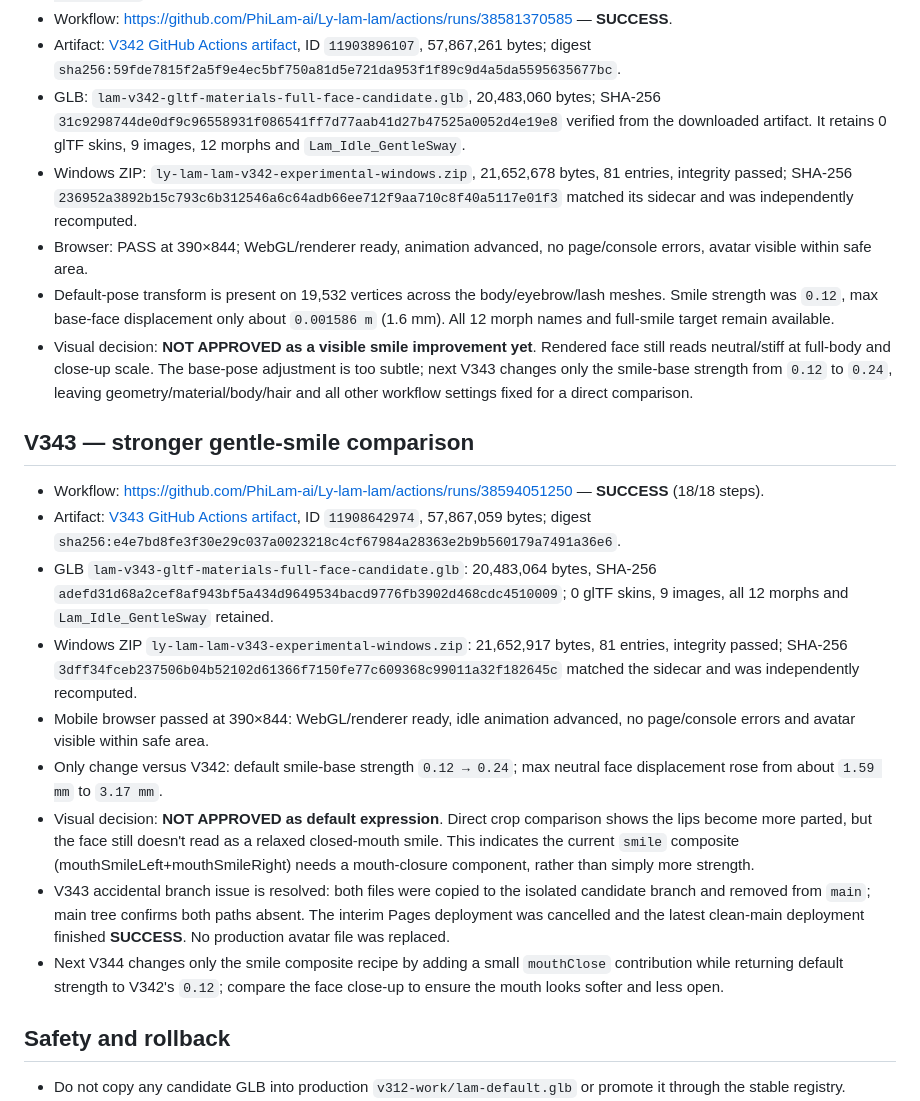
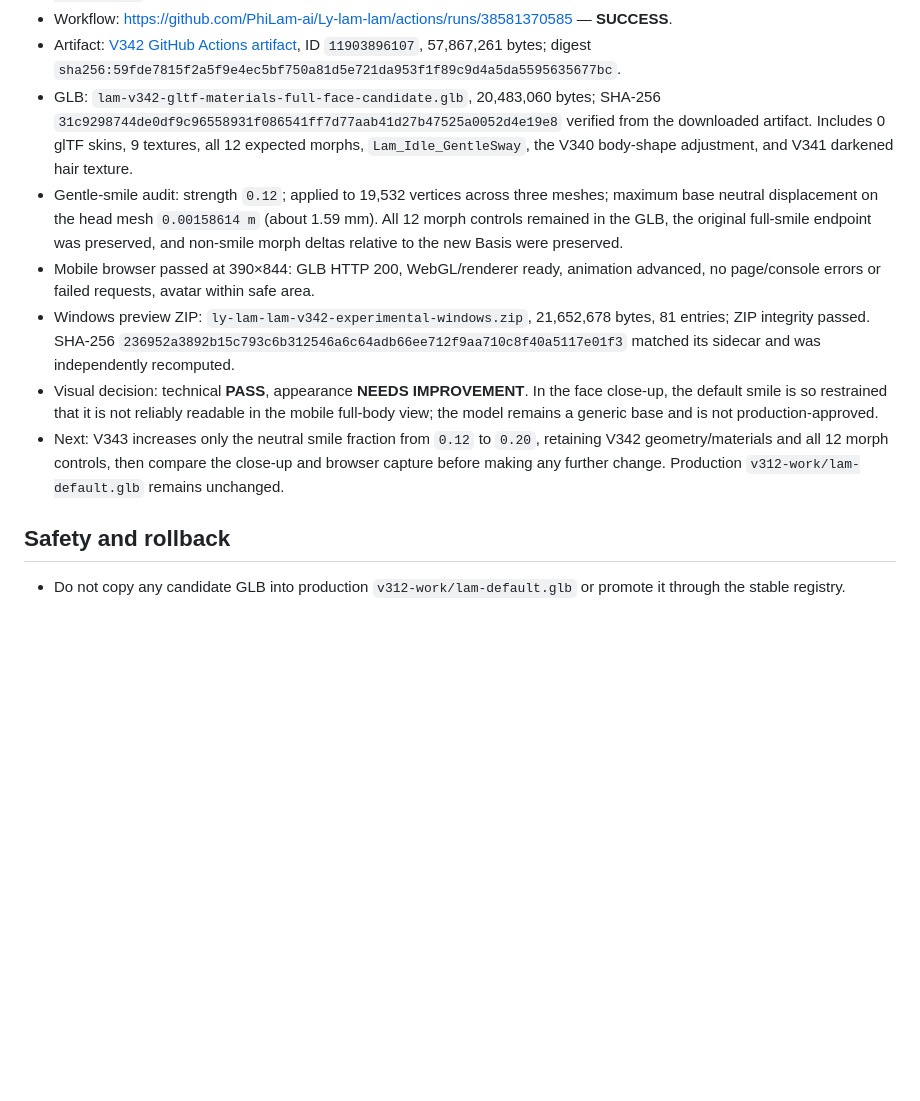
Before and after one commit to PhiLam-ai/Ly-lam-lam, a Markdown page: docs/AVATAR-CANDIDATE-CHECKPOINT-2026-10-14-V332-V342.md, the part around the change. GitHub-like rendering; blank space fills up the shorter version.

Commit message:
docs(avatar): record V342 validation and subtle-smile visual hold

```diff
--- a/docs/AVATAR-CANDIDATE-CHECKPOINT-2026-10-14-V332-V342.md
+++ b/docs/AVATAR-CANDIDATE-CHECKPOINT-2026-10-14-V332-V342.md
@@ -88,21 +88,12 @@
 - Next target: V342 addresses the neutral face expression with a small, documented default smile while preserving all 12 morph controls. Do not change the face mesh, body, hair or clothes in the same experiment. Production `v312-work/lam-default.glb` remains unchanged.## V342 — gentle smile neutral face pose
 - Workflow: https://github.com/PhiLam-ai/Ly-lam-lam/actions/runs/38581370585 — **SUCCESS**.
 - Artifact: [V342 GitHub Actions artifact](https://github.com/PhiLam-ai/Ly-lam-lam/actions/runs/38581370585/artifacts/11903896107), ID `11903896107`, 57,867,261 bytes; digest `sha256:59fde7815f2a5f9e4ec5bf750a81d5e721da953f1f89c9d4a5da5595635677bc`.
-- GLB: `lam-v342-gltf-materials-full-face-candidate.glb`, 20,483,060 bytes; SHA-256 `31c9298744de0df9c96558931f086541ff7d77aab41d27b47525a0052d4e19e8` verified from the downloaded artifact. It retains 0 glTF skins, 9 images, 12 morphs and `Lam_Idle_GentleSway`.
-- Windows ZIP: `ly-lam-lam-v342-experimental-windows.zip`, 21,652,678 bytes, 81 entries, integrity passed; SHA-256 `236952a3892b15c793c6b312546a6c64adb66ee712f9aa710c8f40a5117e01f3` matched its sidecar and was independently recomputed.
-- Browser: PASS at 390×844; WebGL/renderer ready, animation advanced, no page/console errors, avatar visible within safe area.
-- Default-pose transform is present on 19,532 vertices across the body/eyebrow/lash meshes. Smile strength was `0.12`, max base-face displacement only about `0.001586 m` (1.6 mm). All 12 morph names and full-smile target remain available.
-- Visual decision: **NOT APPROVED as a visible smile improvement yet**. Rendered face still reads neutral/stiff at full-body and close-up scale. The base-pose adjustment is too subtle; next V343 changes only the smile-base strength from `0.12` to `0.24`, leaving geometry/material/body/hair and all other workflow settings fixed for a direct comparison.
-## V343 — stronger gentle-smile comparison
-- Workflow: https://github.com/PhiLam-ai/Ly-lam-lam/actions/runs/38594051250 — **SUCCESS** (18/18 steps).
-- Artifact: [V343 GitHub Actions artifact](https://github.com/PhiLam-ai/Ly-lam-lam/actions/runs/38594051250/artifacts/11908642974), ID `11908642974`, 57,867,059 bytes; digest `sha256:e4e7bd8fe3f30e29c037a0023218c4cf67984a28363e2b9b560179a7491a36e6`.
-- GLB `lam-v343-gltf-materials-full-face-candidate.glb`: 20,483,064 bytes, SHA-256 `adefd31d68a2cef8af943bf5a434d9649534bacd9776fb3902d468cdc4510009`; 0 glTF skins, 9 images, all 12 morphs and `Lam_Idle_GentleSway` retained.
-- Windows ZIP `ly-lam-lam-v343-experimental-windows.zip`: 21,652,917 bytes, 81 entries, integrity passed; SHA-256 `3dff34fceb237506b04b52102d61366f7150fe77c609368c99011a32f182645c` matched the sidecar and was independently recomputed.
-- Mobile browser passed at 390×844: WebGL/renderer ready, idle animation advanced, no page/console errors and avatar visible within safe area.
-- Only change versus V342: default smile-base strength `0.12 → 0.24`; max neutral face displacement rose from about `1.59 mm` to `3.17 mm`.
-- Visual decision: **NOT APPROVED as default expression**. Direct crop comparison shows the lips become more parted, but the face still doesn't read as a relaxed closed-mouth smile. This indicates the current `smile` composite (mouthSmileLeft+mouthSmileRight) needs a mouth-closure component, rather than simply more strength.
-- V343 accidental branch issue is resolved: both files were copied to the isolated candidate branch and removed from `main`; main tree confirms both paths absent. The interim Pages deployment was cancelled and the latest clean-main deployment finished **SUCCESS**. No production avatar file was replaced.
-- Next V344 changes only the smile composite recipe by adding a small `mouthClose` contribution while returning default strength to V342's `0.12`; compare the face close-up to ensure the mouth looks softer and less open.
+- GLB: `lam-v342-gltf-materials-full-face-candidate.glb`, 20,483,060 bytes; SHA-256 `31c9298744de0df9c96558931f086541ff7d77aab41d27b47525a0052d4e19e8` verified from the downloaded artifact. Includes 0 glTF skins, 9 textures, all 12 expected morphs, `Lam_Idle_GentleSway`, the V340 body-shape adjustment, and V341 darkened hair texture.
+- Gentle-smile audit: strength `0.12`; applied to 19,532 vertices across three meshes; maximum base neutral displacement on the head mesh `0.00158614 m` (about 1.59 mm). All 12 morph controls remained in the GLB, the original full-smile endpoint was preserved, and non-smile morph deltas relative to the new Basis were preserved.
+- Mobile browser passed at 390×844: GLB HTTP 200, WebGL/renderer ready, animation advanced, no page/console errors or failed requests, avatar within safe area.
+- Windows preview ZIP: `ly-lam-lam-v342-experimental-windows.zip`, 21,652,678 bytes, 81 entries; ZIP integrity passed. SHA-256 `236952a3892b15c793c6b312546a6c64adb66ee712f9aa710c8f40a5117e01f3` matched its sidecar and was independently recomputed.
+- Visual decision: technical **PASS**, appearance **NEEDS IMPROVEMENT**. In the face close-up, the default smile is so restrained that it is not reliably readable in the mobile full-body view; the model remains a generic base and is not production-approved.
+- Next: V343 increases only the neutral smile fraction from `0.12` to `0.20`, retaining V342 geometry/materials and all 12 morph controls, then compare the close-up and browser capture before making any further change. Production `v312-work/lam-default.glb` remains unchanged.
 ## Safety and rollback
 - Do not copy any candidate GLB into production `v312-work/lam-default.glb` or promote it through the stable registry.
 - Keep all builds, renders, reports, and ZIPs under versioned candidate artifacts. Record SHA-256 only after checking actual bytes against the sidecar.
```
